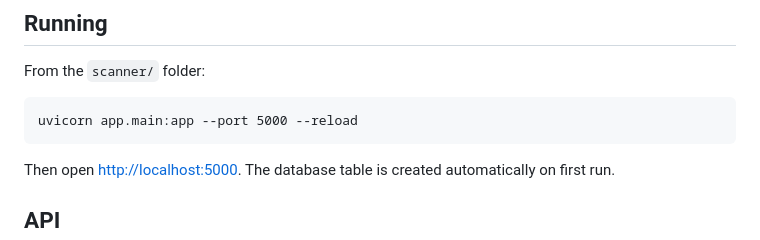
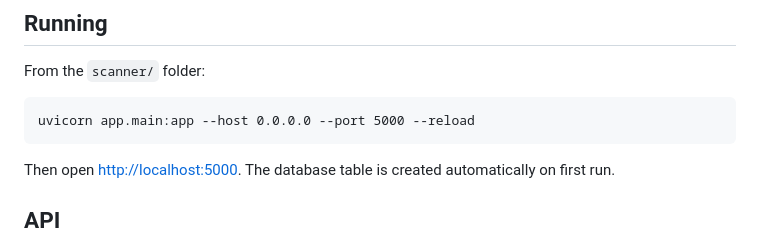
Before and after one commit to JusunF/Scanner, a Markdown page: README.md, the part around the change. GitHub-like rendering.

````diff
--- a/README.md
+++ b/README.md
@@ -87,7 +87,7 @@ Scanner/
 From the `scanner/` folder:
 
 ```
-uvicorn app.main:app --port 5000 --reload
+uvicorn app.main:app --host 0.0.0.0 --port 5000 --reload
 ```
 
 Then open <http://localhost:5000>. The database table is created automatically on first run.
````
